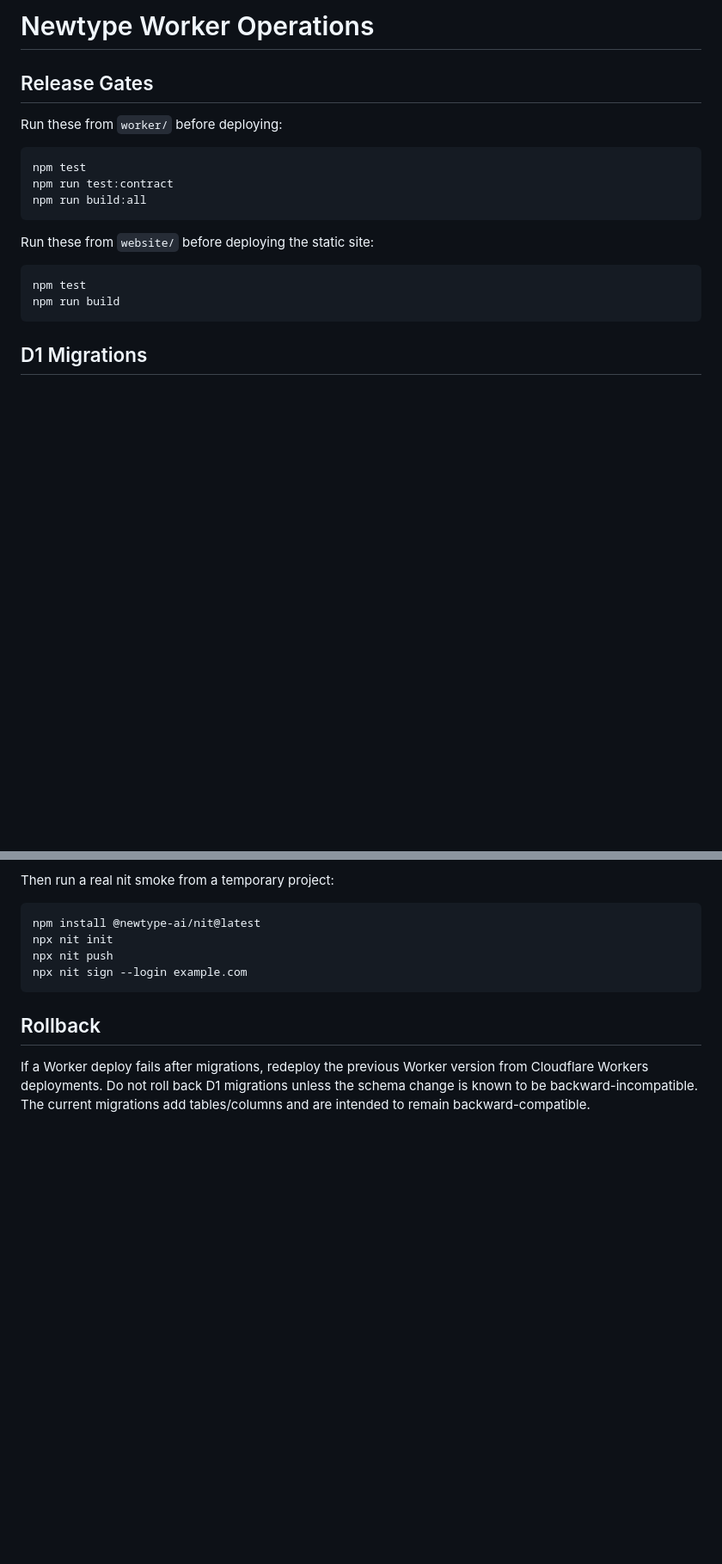
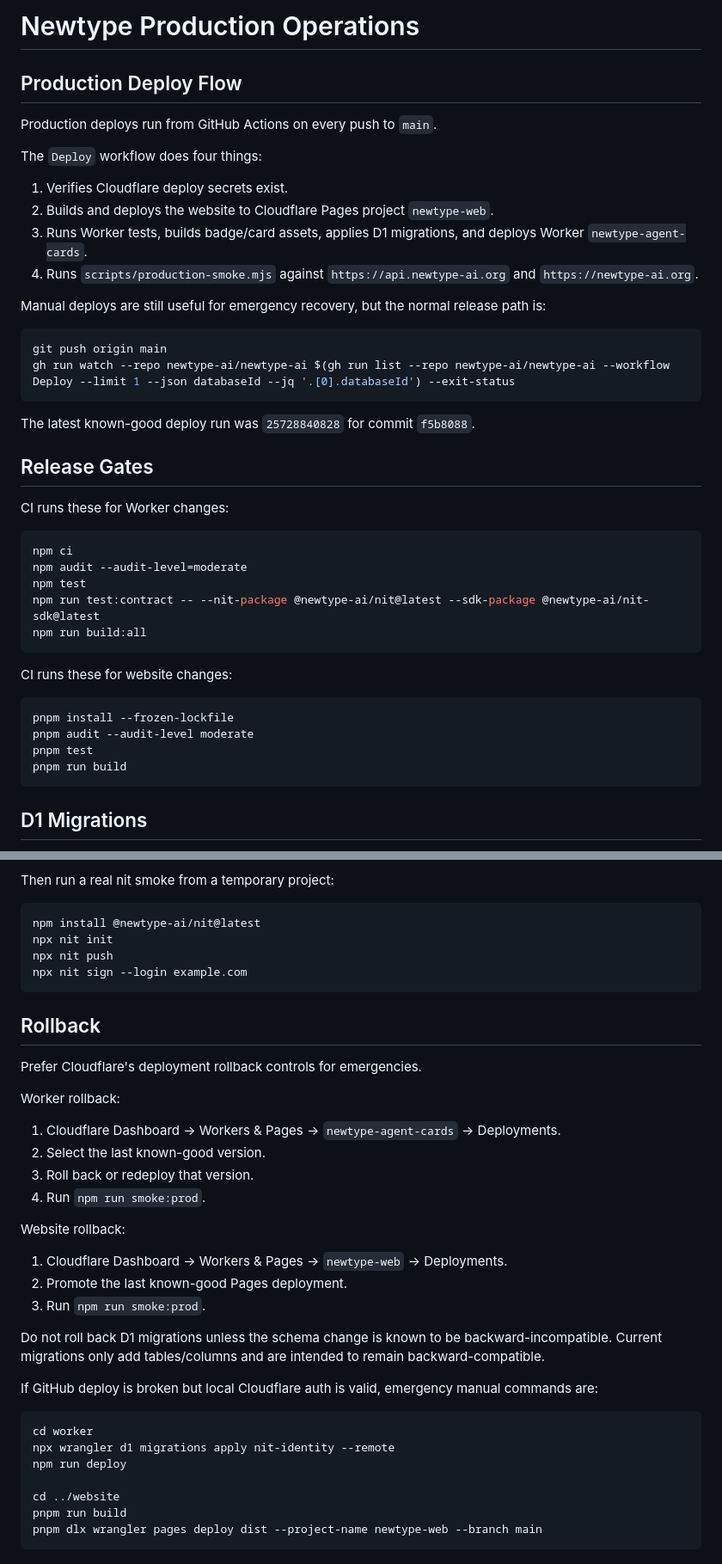
Before and after one commit to newtype-ai/newtype-ai, a Markdown page: worker/OPERATIONS.md, 2 parts joined by grey strips. Shown at 86% size. GitHub-like rendering; blank space fills up the shorter version.

````diff
--- a/worker/OPERATIONS.md
+++ b/worker/OPERATIONS.md
@@ -1,20 +1,47 @@
-# Newtype Worker Operations
+# Newtype Production Operations
+
+## Production Deploy Flow
+
+Production deploys run from GitHub Actions on every push to `main`.
+
+The `Deploy` workflow does four things:
+
+1. Verifies Cloudflare deploy secrets exist.
+2. Builds and deploys the website to Cloudflare Pages project `newtype-web`.
+3. Runs Worker tests, builds badge/card assets, applies D1 migrations, and
+   deploys Worker `newtype-agent-cards`.
+4. Runs `scripts/production-smoke.mjs` against `https://api.newtype-ai.org` and
+   `https://newtype-ai.org`.
+
+Manual deploys are still useful for emergency recovery, but the normal release
+path is:
+
+```sh
+git push origin main
+gh run watch --repo newtype-ai/newtype-ai $(gh run list --repo newtype-ai/newtype-ai --workflow Deploy --limit 1 --json databaseId --jq '.[0].databaseId') --exit-status
+```
+
+The latest known-good deploy run was `25728840828` for commit `f5b8088`.
 
 ## Release Gates
 
-Run these from `worker/` before deploying:
+CI runs these for Worker changes:
 
 ```sh
+npm ci
+npm audit --audit-level=moderate
 npm test
-npm run test:contract
+npm run test:contract -- --nit-package @newtype-ai/nit@latest --sdk-package @newtype-ai/nit-sdk@latest
 npm run build:all
 ```
 
-Run these from `website/` before deploying the static site:
+CI runs these for website changes:
 
 ```sh
-npm test
-npm run build
+pnpm install --frozen-lockfile
+pnpm audit --audit-level moderate
+pnpm test
+pnpm run build
 ```
 
 ## D1 Migrations
@@ -108,7 +154,35 @@ npx nit sign --login example.com
 
 ## Rollback
 
-If a Worker deploy fails after migrations, redeploy the previous Worker version
-from Cloudflare Workers deployments. Do not roll back D1 migrations unless the
-schema change is known to be backward-incompatible. The current migrations add
-tables/columns and are intended to remain backward-compatible.
+Prefer Cloudflare's deployment rollback controls for emergencies.
+
+Worker rollback:
+
+1. Cloudflare Dashboard -> Workers & Pages -> `newtype-agent-cards` ->
+   Deployments.
+2. Select the last known-good version.
+3. Roll back or redeploy that version.
+4. Run `npm run smoke:prod`.
+
+Website rollback:
+
+1. Cloudflare Dashboard -> Workers & Pages -> `newtype-web` -> Deployments.
+2. Promote the last known-good Pages deployment.
+3. Run `npm run smoke:prod`.
+
+Do not roll back D1 migrations unless the schema change is known to be
+backward-incompatible. Current migrations only add tables/columns and are
+intended to remain backward-compatible.
+
+If GitHub deploy is broken but local Cloudflare auth is valid, emergency manual
+commands are:
+
+```sh
+cd worker
+npx wrangler d1 migrations apply nit-identity --remote
+npm run deploy
+
+cd ../website
+pnpm run build
+pnpm dlx wrangler pages deploy dist --project-name newtype-web --branch main
+```
````
Also changed, not shown: other parts of worker/OPERATIONS.md (+28 -9 lines), README.md (+4 -1 lines).
